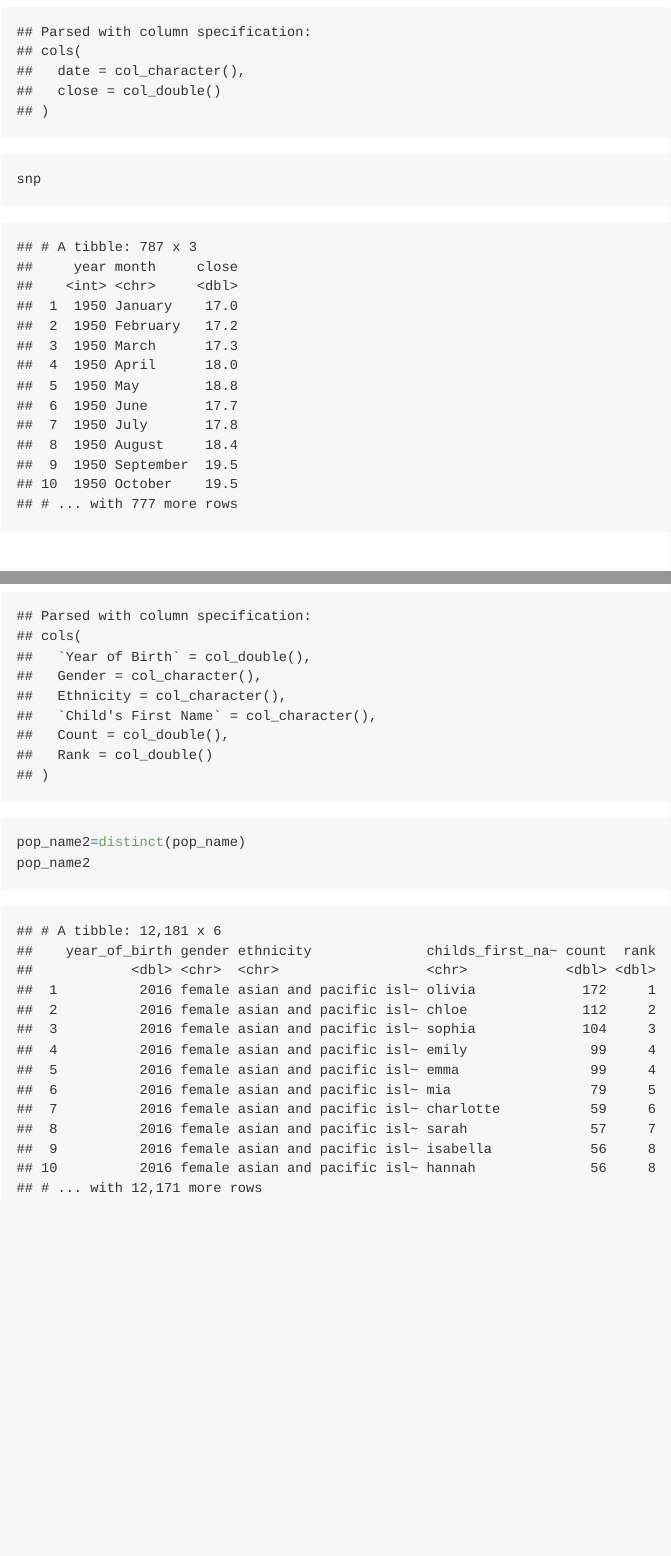
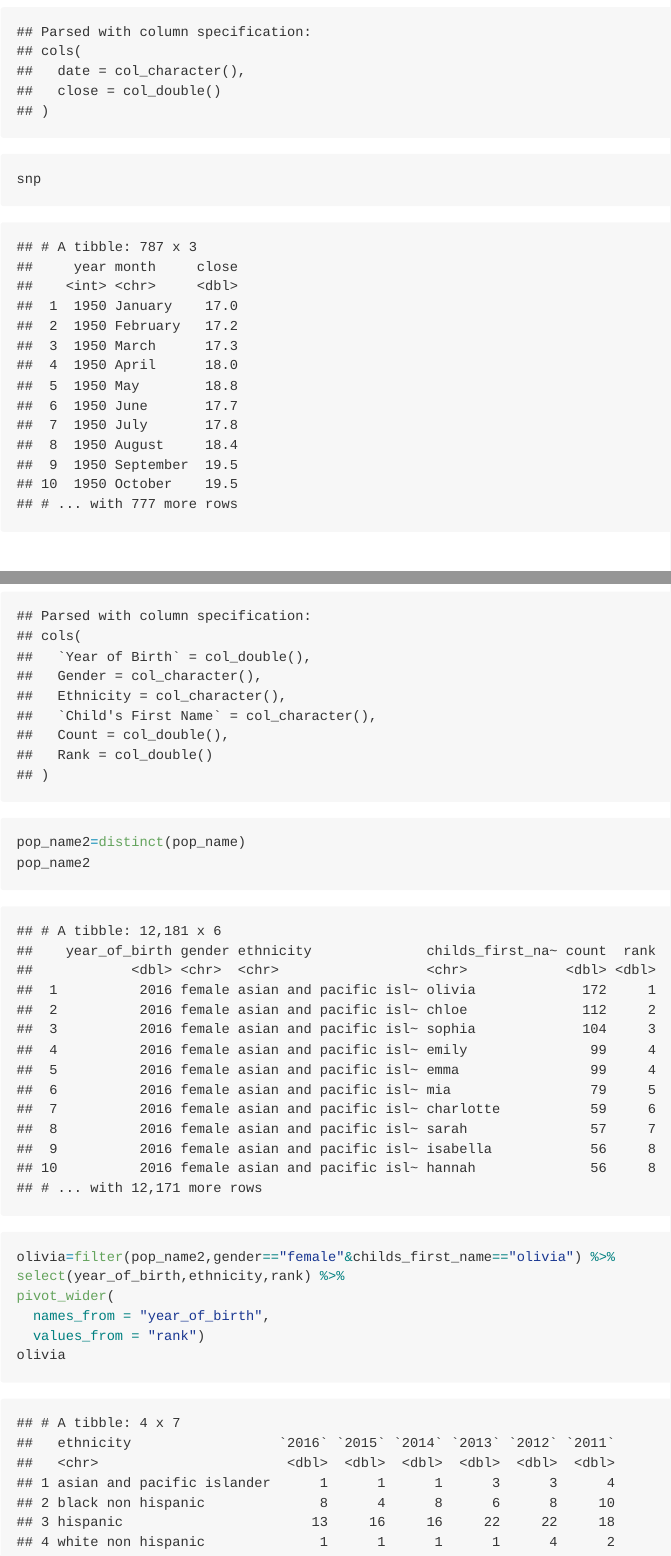
Before and after one commit to Sibeiliu/p8105_hw2_4660, an R Markdown document (p8105_hw2_sl4660.Rmd): the page in a window 1100 px wide, from 3430 px down, and a second part further down, joined at a grey line. The pictures show the output file p8105_hw2_sl4660.md that the author committed with the source, drawn offline in the style of GitHub; long lines of code are wrapped.

Commit message:
Select Olivia and tidy Olivia data by using pivot_wider

````diff
--- a/p8105_hw2_sl4660.Rmd
+++ b/p8105_hw2_sl4660.Rmd
@@ -136,3 +136,11 @@ pop_name=read_csv("./data/Popular_Baby_Names.csv") %>%
 pop_name2=distinct(pop_name)
 pop_name2
 ```
+```{r}
+olivia=filter(pop_name2,gender=="female"&childs_first_name=="olivia") %>%
+select(year_of_birth,ethnicity,rank) %>%
+pivot_wider(
+  names_from = "year_of_birth",
+  values_from = "rank")
+olivia
+```
````
Also changed, not shown: p8105_hw2_sl4660.md.
